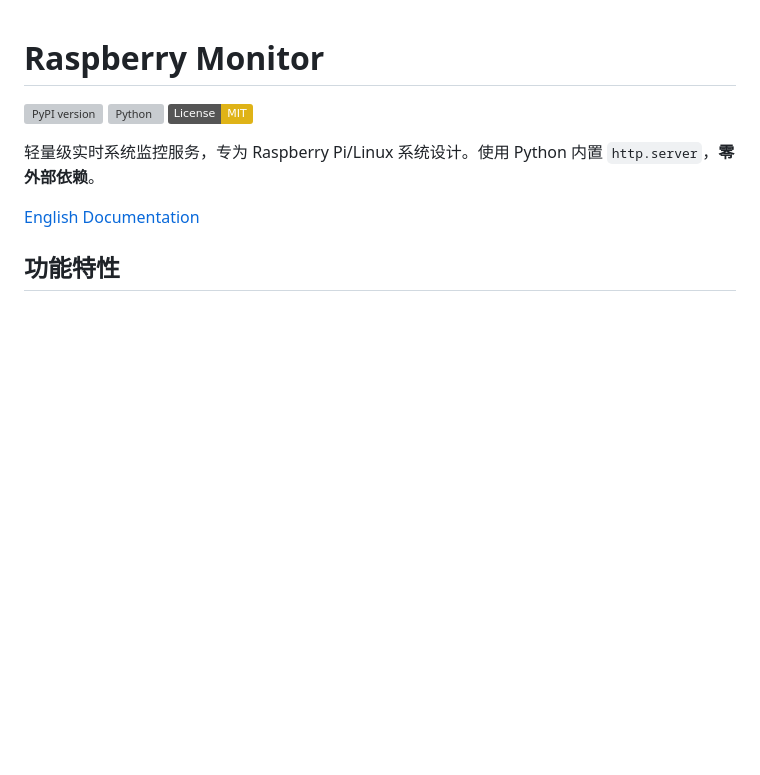
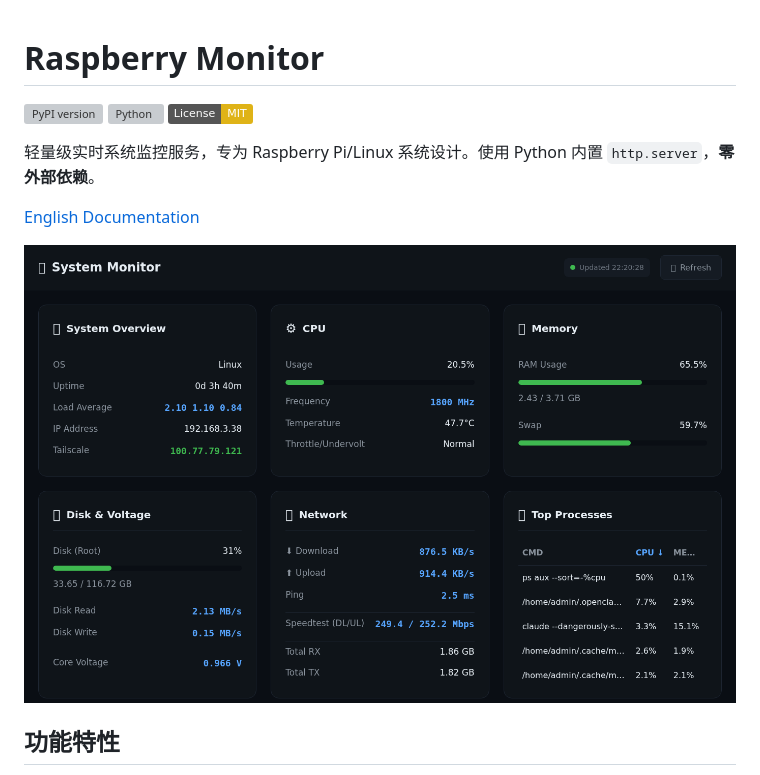
Before and after one commit to gzhang33/Raspberry-monitor-UI, a Markdown page: README_CN.md, the part around the change. GitHub-like rendering; pictures changed too: docs/screenshot.png (added); badges without logos; blank space fills up the shorter version; grey boxes are pictures that could not be loaded.

```diff
--- a/README_CN.md
+++ b/README_CN.md
@@ -7,6 +7,8 @@
 轻量级实时系统监控服务，专为 Raspberry Pi/Linux 系统设计。使用 Python 内置 `http.server`，**零外部依赖**。
 
 [English Documentation](README.md)
+
+![Raspberry Monitor 仪表盘](docs/screenshot.png)
 
 ## 功能特性
 
```
Also changed, not shown: README.md (+2 -0 lines).
